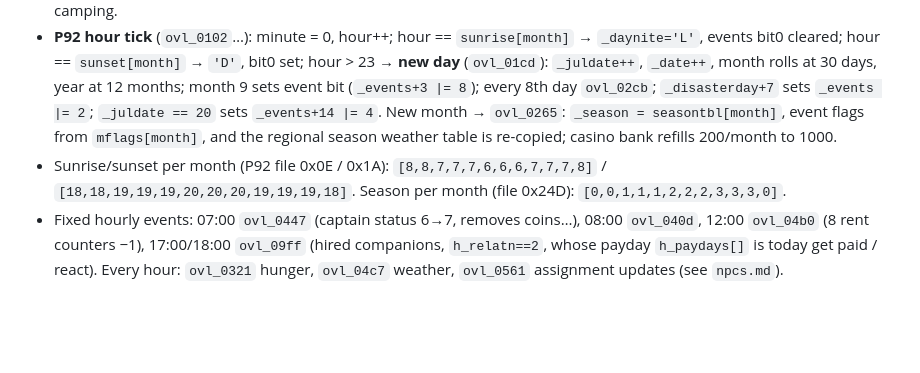
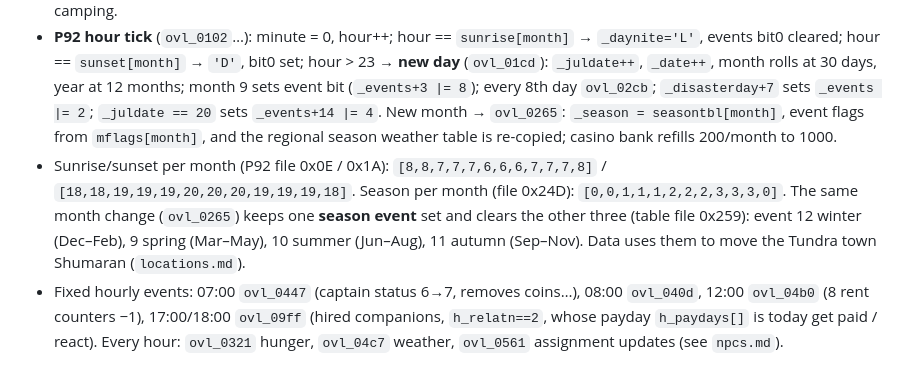
Before and after one commit to jbellassai/mc2, a Markdown page: docs/rules/time_weather.md, the part around the change. Drawn GitHub-style; blank space fills up the shorter version.

```diff
--- a/docs/rules/time_weather.md
+++ b/docs/rules/time_weather.md
@@ -7,7 +7,7 @@ Sources: `P92.MCO` (hourly clock program, `decomp/overlays/P92.c`), `P01.MCO` (w
 - `_startsvdta` (DS:4CF6, the first saved byte) is the **minute**; `_hour`, `_date` (1–30), `_month` (0–11), `_juldate` (day counter), `_daynite` (`'L'` light / `'D'` dark), `_season`, `_weather`, `_curreg` live right after it.
 - `_CalUpd1()` = **5 minutes**: minute += 5; every call runs `_DecSpells` (glamour/charm counters `h_glamcnt`, detect spell timer `_detectsw`) and `_DecEnergy`; when the minute passes 59 it loads **P92** and runs it (the hour tick), then checks departures (`_ChkDepartures`: any party member with `h_attitude == 0xFF` → P97 dismissal), and reloads P93 if camping.
 - **P92 hour tick** (`ovl_0102`…): minute = 0, hour++; hour == `sunrise[month]` → `_daynite='L'`, events bit0 cleared; hour == `sunset[month]` → `'D'`, bit0 set; hour > 23 → **new day** (`ovl_01cd`): `_juldate++`, `_date++`, month rolls at 30 days, year at 12 months; month 9 sets event bit (`_events+3 |= 8`); every 8th day `ovl_02cb`; `_disasterday+7` sets `_events |= 2`; `_juldate == 20` sets `_events+14 |= 4`. New month → `ovl_0265`: `_season = seasontbl[month]`, event flags from `mflags[month]`, and the regional season weather table is re-copied; casino bank refills 200/month to 1000.
-- Sunrise/sunset per month (P92 file 0x0E / 0x1A): `[8,8,7,7,7,6,6,6,7,7,7,8]` / `[18,18,19,19,19,20,20,20,19,19,19,18]`. Season per month (file 0x24D): `[0,0,1,1,1,2,2,2,3,3,3,0]`.
+- Sunrise/sunset per month (P92 file 0x0E / 0x1A): `[8,8,7,7,7,6,6,6,7,7,7,8]` / `[18,18,19,19,19,20,20,20,19,19,19,18]`. Season per month (file 0x24D): `[0,0,1,1,1,2,2,2,3,3,3,0]`. The same month change (`ovl_0265`) keeps one **season event** set and clears the other three (table file 0x259): event 12 winter (Dec–Feb), 9 spring (Mar–May), 10 summer (Jun–Aug), 11 autumn (Sep–Nov). Data uses them to move the Tundra town Shumaran (`locations.md`).
 - Fixed hourly events: 07:00 `ovl_0447` (captain status 6→7, removes coins…), 08:00 `ovl_040d`, 12:00 `ovl_04b0` (8 rent counters −1), 17:00/18:00 `ovl_09ff` (hired companions, `h_relatn==2`, whose payday `h_paydays[]` is today get paid / react). Every hour: `ovl_0321` hunger, `ovl_04c7` weather, `ovl_0561` assignment updates (see `npcs.md`).
 
 ## Weather (`P92 ovl_04c7`, hourly)
```
Also changed, not shown: docs/rules/locations.md (+2 -2 lines).
